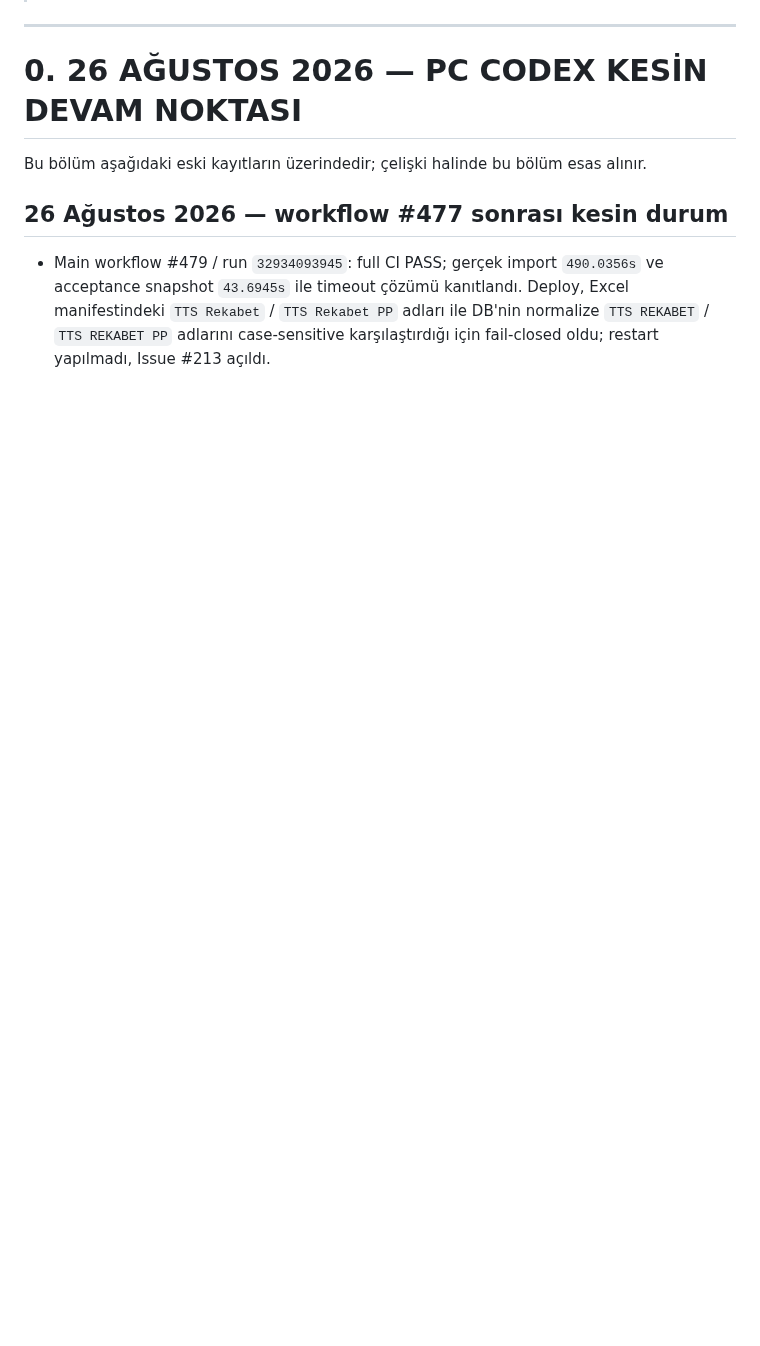
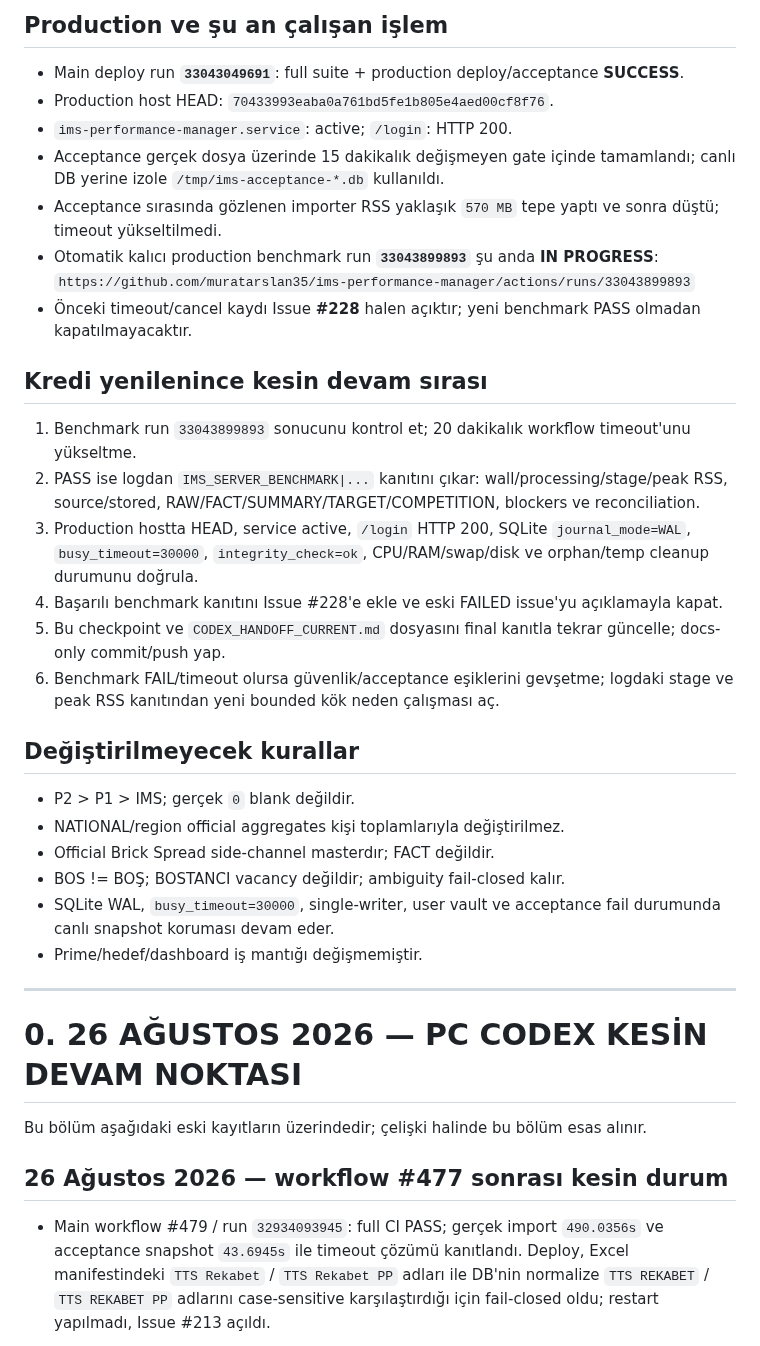
Before and after one commit to muratarslan35/ims-performance-manager, a Markdown page: PROJECT_WORK_PROGRESS.md, the part around one of its changes. Drawn GitHub-style; blank space fills up the shorter version.

Commit message:
Document active production benchmark checkpoint

```diff
--- a/PROJECT_WORK_PROGRESS.md
+++ b/PROJECT_WORK_PROGRESS.md
@@ -6,3 +42,31 @@
+## Production ve şu an çalışan işlem
+
+- Main deploy run **`33043049691`**: full suite + production deploy/acceptance **SUCCESS**.
+- Production host HEAD: `70433993eaba0a761bd5fe1b805e4aed00cf8f76`.
+- `ims-performance-manager.service`: active; `/login`: HTTP 200.
+- Acceptance gerçek dosya üzerinde 15 dakikalık değişmeyen gate içinde tamamlandı; canlı DB yerine izole `/tmp/ims-acceptance-*.db` kullanıldı.
+- Acceptance sırasında gözlenen importer RSS yaklaşık `570 MB` tepe yaptı ve sonra düştü; timeout yükseltilmedi.
+- Otomatik kalıcı production benchmark run **`33043899893`** şu anda **IN PROGRESS**:
+  `https://github.com/muratarslan35/ims-performance-manager/actions/runs/33043899893`
+- Önceki timeout/cancel kaydı Issue **#228** halen açıktır; yeni benchmark PASS olmadan kapatılmayacaktır.
+
+## Kredi yenilenince kesin devam sırası
+
+1. Benchmark run `33043899893` sonucunu kontrol et; 20 dakikalık workflow timeout'unu yükseltme.
+2. PASS ise logdan `IMS_SERVER_BENCHMARK|...` kanıtını çıkar: wall/processing/stage/peak RSS, source/stored, RAW/FACT/SUMMARY/TARGET/COMPETITION, blockers ve reconciliation.
+3. Production hostta HEAD, service active, `/login` HTTP 200, SQLite `journal_mode=WAL`, `busy_timeout=30000`, `integrity_check=ok`, CPU/RAM/swap/disk ve orphan/temp cleanup durumunu doğrula.
+4. Başarılı benchmark kanıtını Issue #228'e ekle ve eski FAILED issue'yu açıklamayla kapat.
+5. Bu checkpoint ve `CODEX_HANDOFF_CURRENT.md` dosyasını final kanıtla tekrar güncelle; docs-only commit/push yap.
+6. Benchmark FAIL/timeout olursa güvenlik/acceptance eşiklerini gevşetme; logdaki stage ve peak RSS kanıtından yeni bounded kök neden çalışması aç.
+
+## Değiştirilmeyecek kurallar
+
+- P2 > P1 > IMS; gerçek `0` blank değildir.
+- NATIONAL/region official aggregates kişi toplamlarıyla değiştirilmez.
+- Official Brick Spread side-channel masterdır; FACT değildir.
+- BOS != BOŞ; BOSTANCI vacancy değildir; ambiguity fail-closed kalır.
+- SQLite WAL, `busy_timeout=30000`, single-writer, user vault ve acceptance fail durumunda canlı snapshot koruması devam eder.
+- Prime/hedef/dashboard iş mantığı değişmemiştir.
 
 ---
 
```
Also changed, not shown: other parts of PROJECT_WORK_PROGRESS.md (+37 -1 lines).
